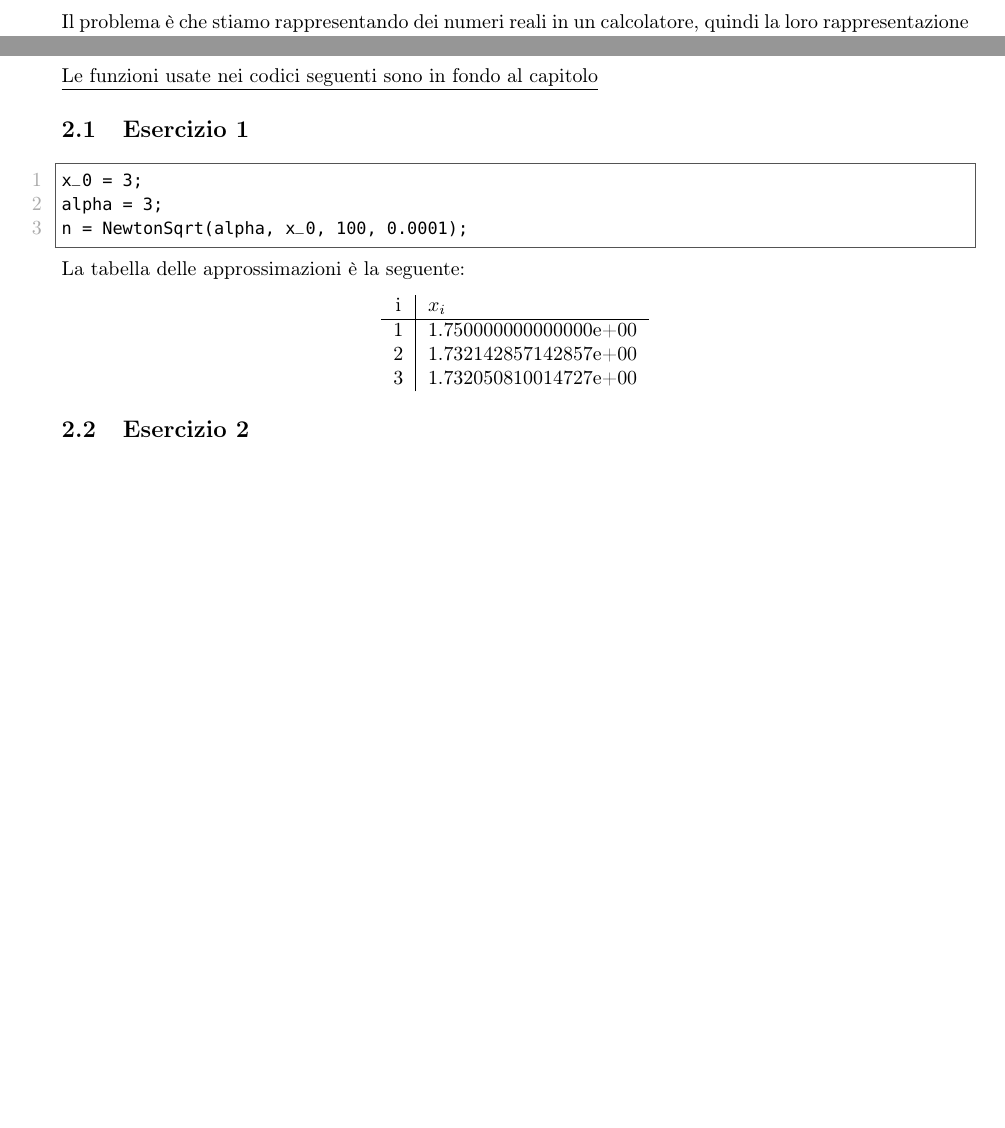
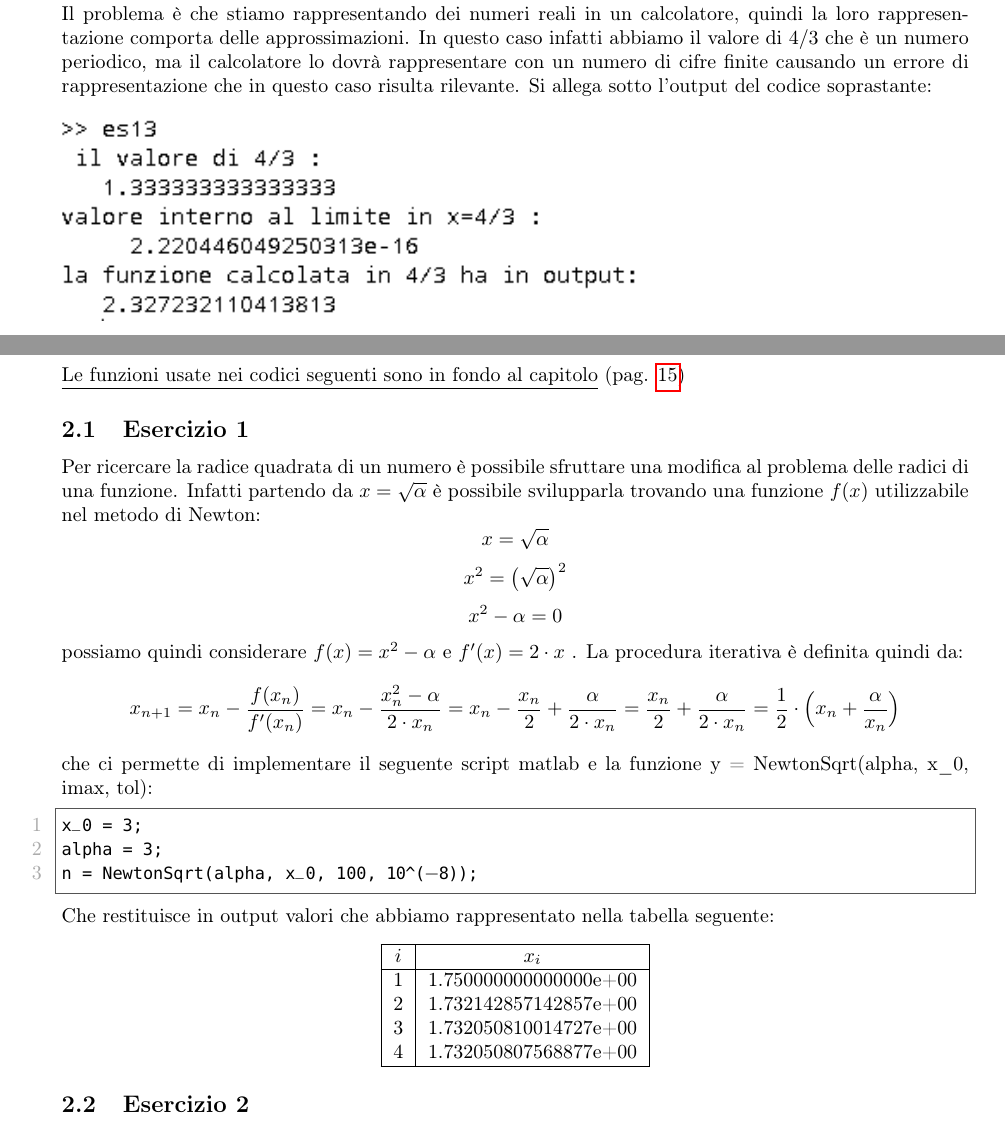
Before and after one commit to Wabri/elaborato_cn, a LaTeX document (main.tex, which reads cap_1/es13/es13.tex, cap_2/cap2.tex, cap_2/es1/es1.tex): two parts of pages 9 and 10 of 48 before the commit and two parts of pages 10 and 11 of 50 after it, joined at a grey line, cut so that both start at the same text, the shorter picture padded with empty space. The pictures show the PDF file elaboratoCN.pdf that the author committed with the source.

Commit message:
cap2_1 some refactor and adding to es1

```diff
--- a/cap_1/es13/es13.tex
+++ b/cap_1/es13/es13.tex
@@ -1,4 +1,7 @@
-Il problema è che stiamo rappresentando dei numeri reali in un calcolatore, quindi la loro rappresentazione comporta delle approssimazioni. Nella riga 11 abbiamo calcolato e restituito in output il valore interno al logaritmo $\big|3(1-\frac{3}{4})+1\big|$ che teoricamente è zero, invece si ottiene $ 2.220446049250313e-16 $.
+Nella riga 11 abbiamo calcolato e restituito in output il valore interno al logaritmo $\big|3(1-\frac{4}{3})+1\big|$ che teoricamente è zero, invece si ottiene $2.220446049250313e-16 $.
 Si può vedere che il codice MatLab:
 \lstinputlisting{cap_1/es13/es13.m}
-calcola i valori della funzione ottenendo il grafico \ref{fes113} e si può notare che l'asintoto verticale in $x=\frac{4}{3}$ viene rappresentato come minimo della funzione $f(x)$.
+calcola i valori della funzione ottenendo il grafico \ref{fes113} e si può notare che l'asintoto verticale in $x=\frac{4}{3}$ non viene rappresentato come tale. \newline Il problema è che stiamo rappresentando dei numeri reali in un calcolatore, quindi la loro rappresentazione comporta delle approssimazioni. In questo caso infatti abbiamo il valore di $4/3$ che è un numero periodico, ma il calcolatore lo dovrà rappresentare con un numero di cifre finite causando un errore di rappresentazione che in questo caso risulta rilevante. Si allega sotto l'output del codice soprastante:
+\newline
+\newline
+\includegraphics[width=300px]{cap_1/es13/es113.png}
--- a/cap_2/cap2.tex
+++ b/cap_2/cap2.tex
@@ -1,5 +1,5 @@
 \section{\textbf{Capitolo 2}}
-\underline{Le funzioni usate nei codici seguenti sono in fondo al capitolo}
+\underline{Le funzioni usate nei codici seguenti sono in fondo al capitolo} (pag. \pageref{functcap2})
 \subsection{Esercizio 1}
 \input{cap_2/es1/es1.tex}
 \subsection{Esercizio 2}
--- a/cap_2/es1/es1.tex
+++ b/cap_2/es1/es1.tex
@@ -1,9 +1,24 @@
-
+Per ricercare la radice quadrata di un numero è possibile sfruttare una modifica al problema delle radici di una funzione. Infatti partendo da $x=\sqrt{\alpha}$ è possibile svilupparla trovando una funzione $f(x)$ utilizzabile nel metodo di Newton:
+\[
+x = \sqrt{\alpha}
+\]
+\[
+x^{2} = \big(\sqrt{\alpha}\big)^{2}
+\]
+\[
+x^{2} - \alpha = 0
+\]
+possiamo quindi considerare $f(x) = x^{2} - \alpha$ e $f'(x) = 2\cdot x$ . La procedura iterativa è definita quindi da:
+\[
+x_{n+1} = x_{n} - \frac{f(x_{n})}{f'(x_{n})} = x_{n}-\frac{x_{n}^2-\alpha}{2\cdot x_{n}} = x_{n} - \frac{x_{n}}{2} + \frac{\alpha}{2\cdot x_{n}} = \frac{x_{n}}{2}+\frac{\alpha}{2\cdot x_{n}} = \frac{1}{2} \cdot \Big(x_{n}+\frac{\alpha}{x_{n}}\Big)
+\]
+che ci permette di implementare il seguente script matlab e la funzione y = NewtonSqrt(alpha, x\_0, imax, tol):
 \lstinputlisting[language=matlab]{cap_2/es1/es1.m}
-La tabella delle approssimazioni è la seguente:
+Che restituisce in output valori che abbiamo rappresentato nella tabella seguente:
 \begin{center}
-\begin{tabular}{c|lc}
-i & \( x_i \) \\
+\begin{tabular}{|c|c|}
+\hline
+$i$ & \( x_i \) \\
 \hline
 1 & 1.750000000000000e+00 \\
 2 & 1.732142857142857e+00 \\
```
Also changed, not shown: cap_1/cap1.tex (+1 -0 lines), cap_2/function.tex (+1 -0 lines), cap_1/es13/es113.png (added), elaboratoCN.pdf, plot/fes113.eps, cap_2/es1/es1.tex (2 more changed lines), 3 other files.
